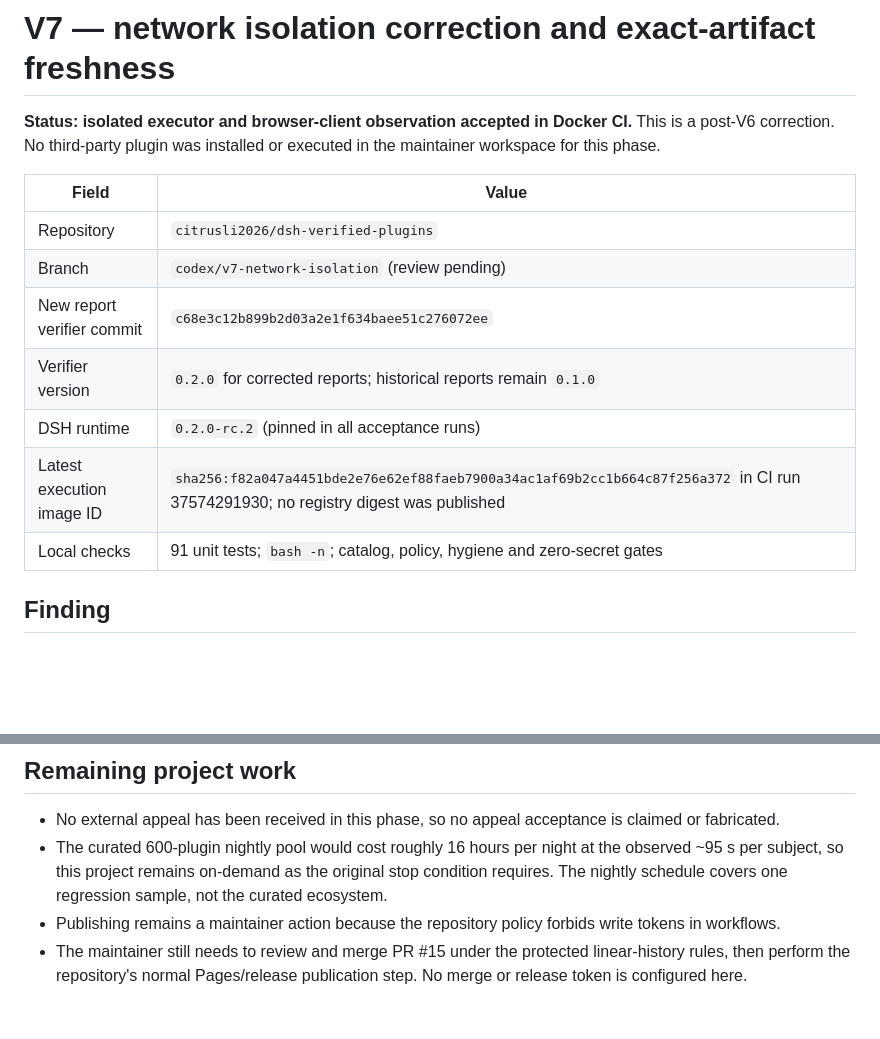
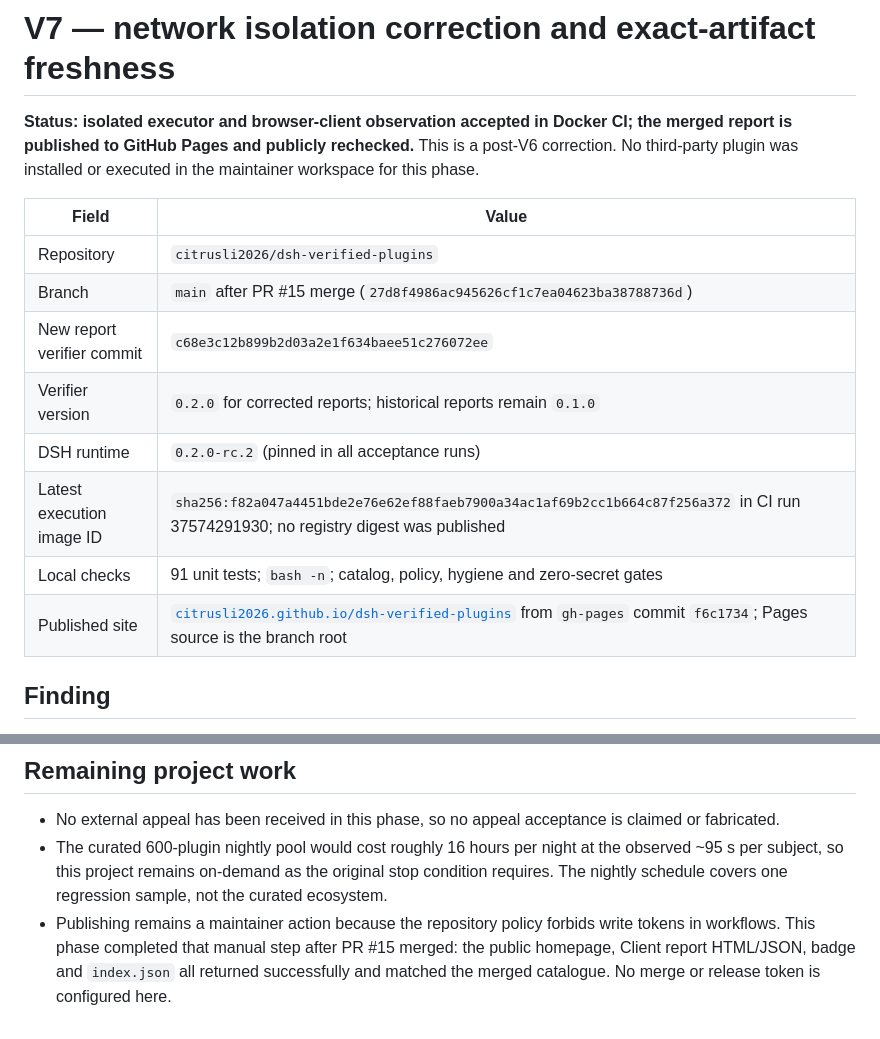
Before and after one commit to citrusli2026/dsh-verified-plugins, a Markdown page: docs/evidence/V7.md, 2 parts joined by grey strips. Rendered like a GitHub page; blank space fills up the shorter version.

Commit message:
docs: record published Pages verification
Self-reviewed documentation-only follow-up. Records the already completed manual Pages publication and public endpoint verification; no plugin execution, workflow trigger, or secret change.

```diff
--- a/docs/evidence/V7.md
+++ b/docs/evidence/V7.md
@@ -1,18 +1,20 @@
 # V7 — network isolation correction and exact-artifact freshness
 
-**Status: isolated executor and browser-client observation accepted in Docker CI.**
+**Status: isolated executor and browser-client observation accepted in Docker CI;
+the merged report is published to GitHub Pages and publicly rechecked.**
 This is a post-V6 correction. No third-party plugin was installed or executed in
 the maintainer workspace for this phase.
 
 | Field | Value |
 |---|---|
 | Repository | `citrusli2026/dsh-verified-plugins` |
-| Branch | `codex/v7-network-isolation` (review pending) |
+| Branch | `main` after PR #15 merge (`27d8f4986ac945626cf1c7ea04623ba38788736d`) |
 | New report verifier commit | `c68e3c12b899b2d03a2e1f634baee51c276072ee` |
 | Verifier version | `0.2.0` for corrected reports; historical reports remain `0.1.0` |
 | DSH runtime | `0.2.0-rc.2` (pinned in all acceptance runs) |
 | Latest execution image ID | `sha256:f82a047a4451bde2e76e62ef88faeb7900a34ac1af69b2cc1b664c87f256a372` in CI run 37574291930; no registry digest was published |
 | Local checks | 91 unit tests; `bash -n`; catalog, policy, hygiene and zero-secret gates |
+| Published site | [`citrusli2026.github.io/dsh-verified-plugins`](https://citrusli2026.github.io/dsh-verified-plugins/) from `gh-pages` commit `f6c1734`; Pages source is the branch root |
 
 ## Finding
 
@@ -191,7 +193,7 @@ policy, hygiene, zero-secret audit and 91 unit tests exit 0.
   original stop condition requires. The nightly schedule covers one regression
   sample, not the curated ecosystem.
 - Publishing remains a maintainer action because the repository policy forbids
-  write tokens in workflows.
-- The maintainer still needs to review and merge PR #15 under the protected
-  linear-history rules, then perform the repository's normal Pages/release
-  publication step. No merge or release token is configured here.
+  write tokens in workflows. This phase completed that manual step after PR
+  #15 merged: the public homepage, Client report HTML/JSON, badge and
+  `index.json` all returned successfully and matched the merged catalogue.
+  No merge or release token is configured here.
```
Also changed, not shown: README.md (+2 -0 lines).
